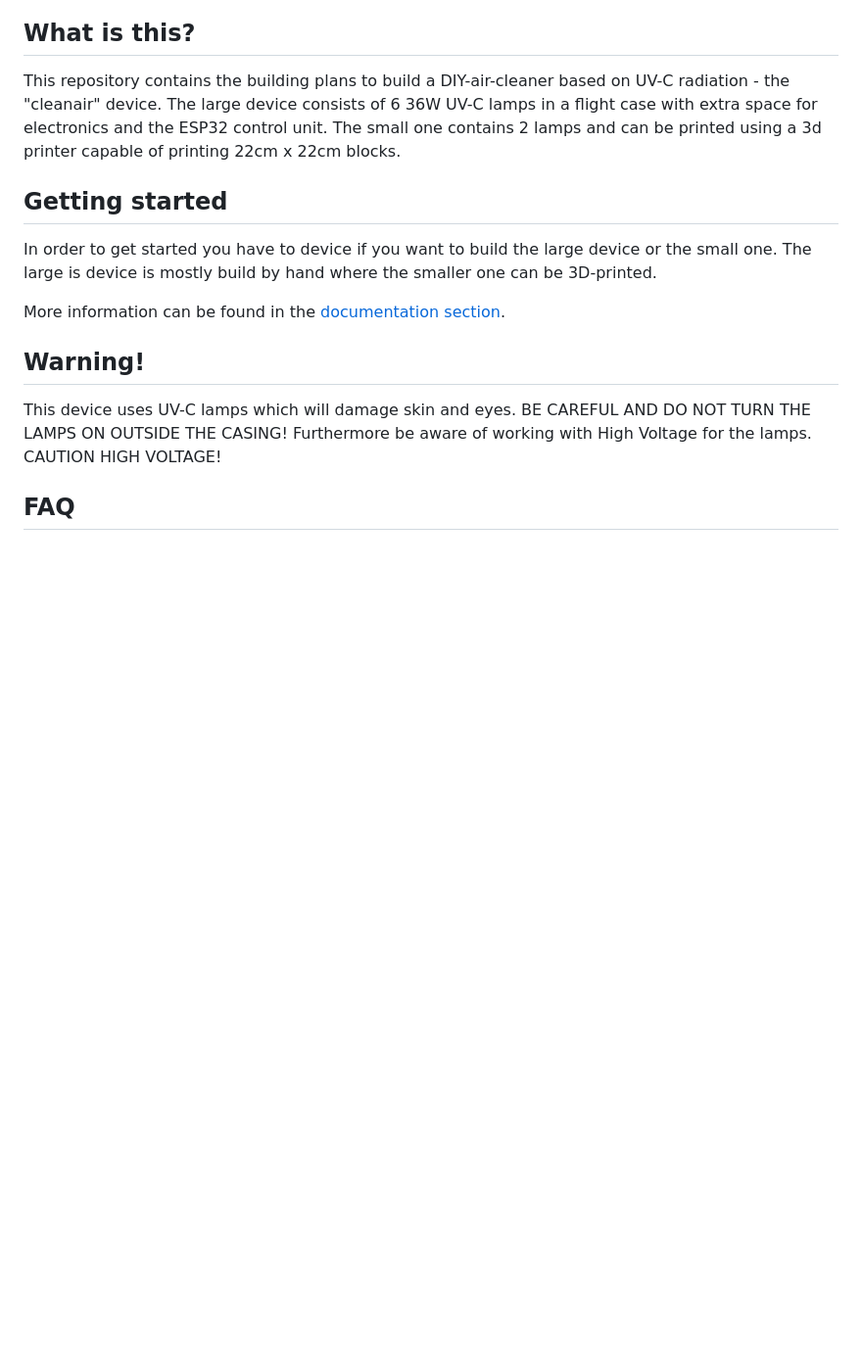
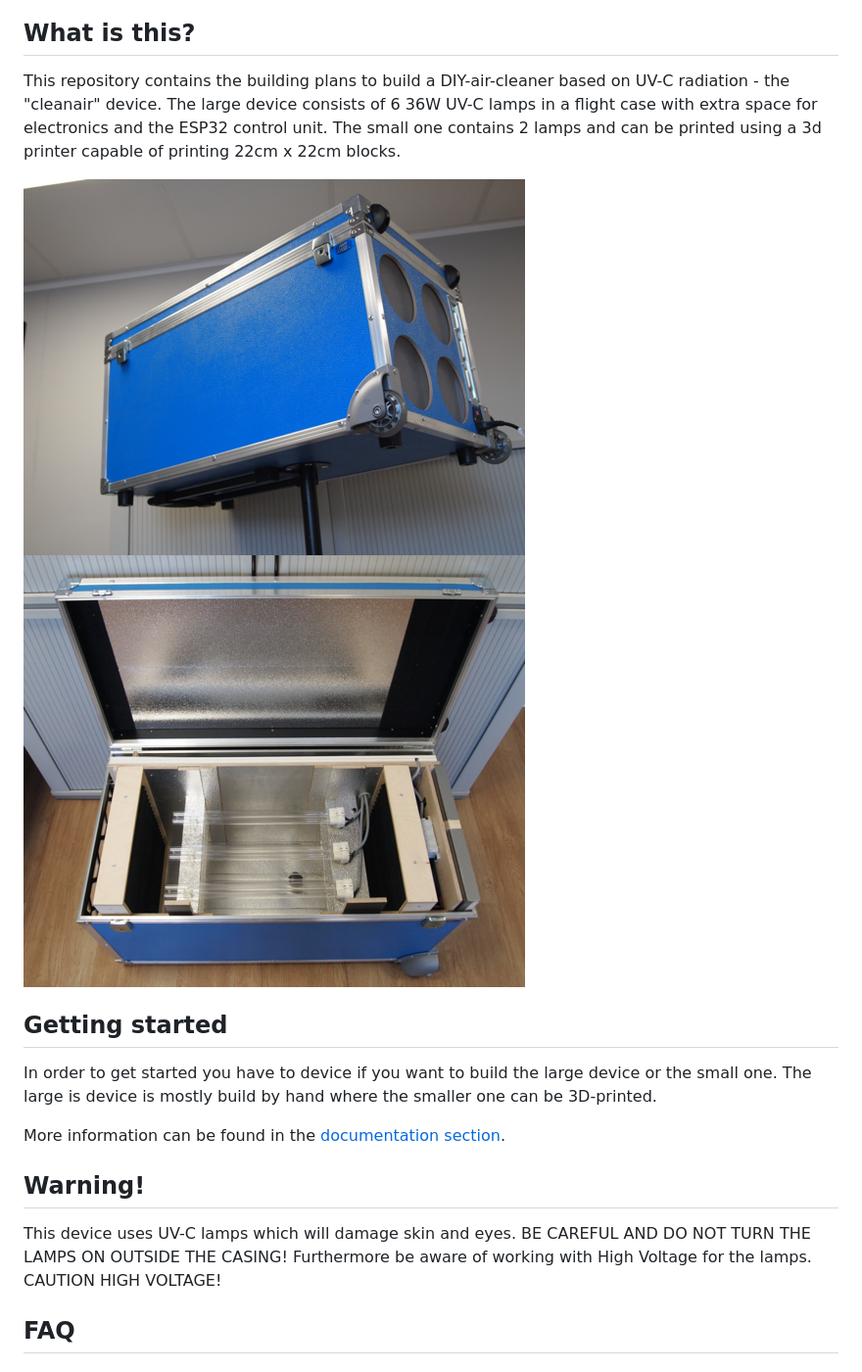
Before and after one commit to MaibornWolff/clean-air, a Markdown page: README.md, the part around the change. Shown: that part at 98% size. Drawn GitHub-style; pictures changed too: documentation/images/clean-air-open.png (added), documentation/images/clean-air-up.png (added); blank space fills up the shorter version.

Commit message:
Add pictures

```diff
--- a/README.md
+++ b/README.md
@@ -4,6 +4,11 @@
 
 This repository contains the building plans to build a DIY-air-cleaner based on UV-C radiation - the "cleanair" device.
 The large device consists of 6 36W UV-C lamps in a flight case with extra space for electronics and the ESP32 control unit. The small one contains 2 lamps and can be printed using a 3d printer capable of printing 22cm x 22cm blocks.
+
+
+![Clean Air Device](documentation/images/clean-air-up.png)
+![Clean Air Device](documentation/images/clean-air-open.png)
+
 
 ## Getting started
 
```
